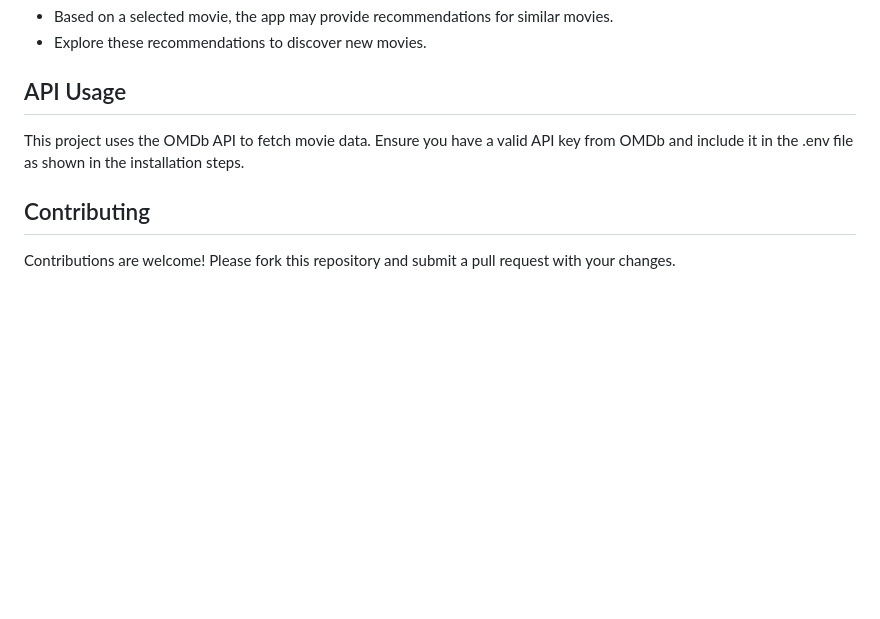
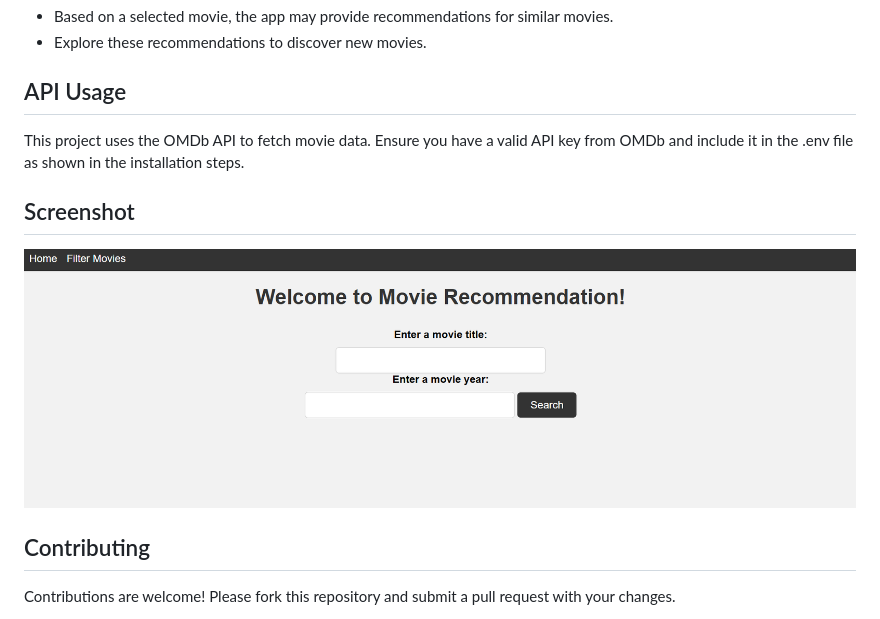
Before and after one commit to someonewhoexists1210/MovieRec, a Markdown page: README.md, the part around the change. Drawn GitHub-style; pictures changed too: image.png (added); blank space fills up the shorter version.

Commit message:
added ss

```diff
--- a/README.md
+++ b/README.md
@@ -76,6 +76,9 @@ Visit http://127.0.0.1:8000/ in your web browser to view the application.
 ## API Usage
 This project uses the OMDb API to fetch movie data. Ensure you have a valid API key from OMDb and include it in the .env file as shown in the installation steps.
 
+## Screenshot
+![alt text](image.png)
+
 ## Contributing
 Contributions are welcome! Please fork this repository and submit a pull request with your changes.
 
```
